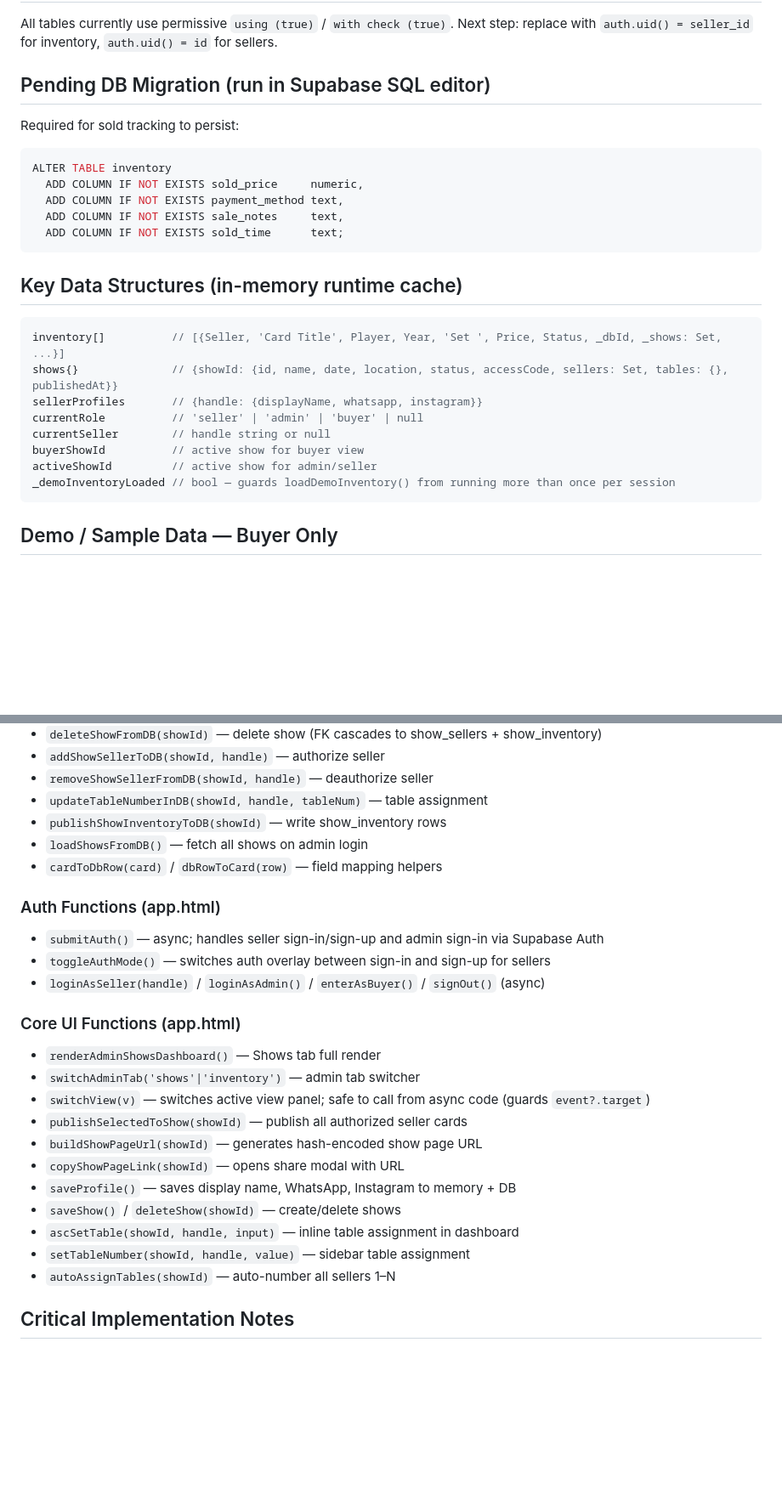
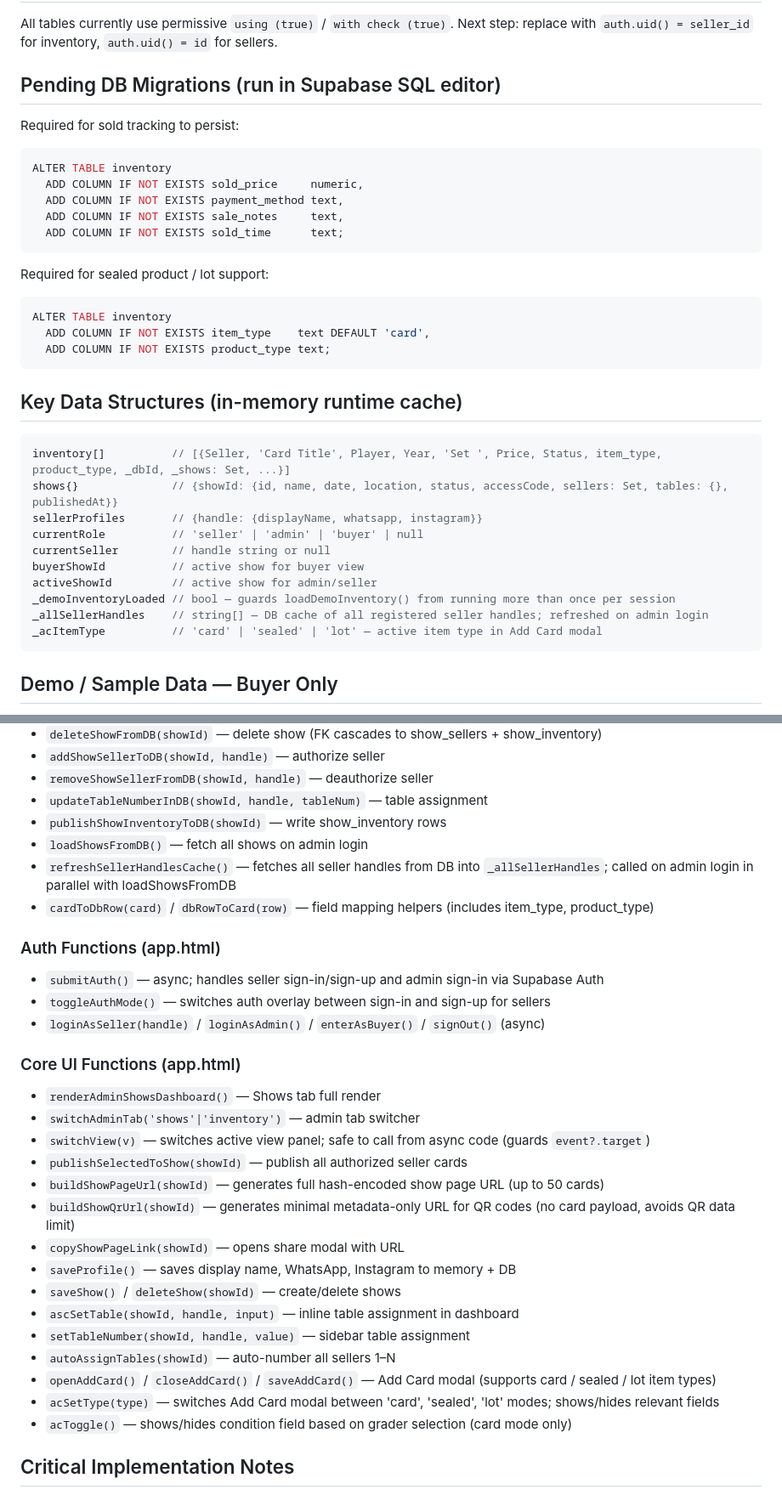
Before and after one commit to drew51115/cardshow, a Markdown page: CLAUDE.md, 2 parts joined by grey strips. Shown at 85% size. Rendered like a GitHub page; blank space fills up the shorter version.

Commit message:
Update CLAUDE.md with session changes
- DB schema: item_type, product_type columns on inventory
- Pending migrations: sealed product columns
- Runtime cache: _allSellerHandles, _acItemType documented
- New functions: refreshSellerHandlesCache, buildShowQrUrl, acSetType, openAddCard/saveAddCard
- Critical notes 18-20: admin seller cache, QR metadata URL, item_type values
- Shipped backlog: Shopify import, Location field, Sealed/Lot, seller cache, QR fix, TCG detection
- Tier 2 backlog: removed shipped items (location field, item type support)

https://claude.ai/code/session_01AyeR5LZCtXS7LdL7A3NsdV

````diff
--- a/CLAUDE.md
+++ b/CLAUDE.md
@@ -58,7 +58,7 @@ admins        — id (uuid PRIMARY KEY REFERENCES auth.users) — admin identity
 All tables currently use permissive `using (true)` / `with check (true)`.
 Next step: replace with `auth.uid() = seller_id` for inventory, `auth.uid() = id` for sellers.
 
-## Pending DB Migration (run in Supabase SQL editor)
+## Pending DB Migrations (run in Supabase SQL editor)
 Required for sold tracking to persist:
 ```sql
 ALTER TABLE inventory
@@ -68,9 +68,16 @@ ALTER TABLE inventory
   ADD COLUMN IF NOT EXISTS sold_time      text;
 ```
 
+Required for sealed product / lot support:
+```sql
+ALTER TABLE inventory
+  ADD COLUMN IF NOT EXISTS item_type    text DEFAULT 'card',
+  ADD COLUMN IF NOT EXISTS product_type text;
+```
+
 ## Key Data Structures (in-memory runtime cache)
 ```js
-inventory[]          // [{Seller, 'Card Title', Player, Year, 'Set ', Price, Status, _dbId, _shows: Set, ...}]
+inventory[]          // [{Seller, 'Card Title', Player, Year, 'Set ', Price, Status, item_type, product_type, _dbId, _shows: Set, ...}]
 shows{}              // {showId: {id, name, date, location, status, accessCode, sellers: Set, tables: {}, publishedAt}}
 sellerProfiles       // {handle: {displayName, whatsapp, instagram}}
 currentRole          // 'seller' | 'admin' | 'buyer' | null
@@ -78,6 +85,8 @@ currentSeller        // handle string or null
 buyerShowId          // active show for buyer view
 activeShowId         // active show for admin/seller
 _demoInventoryLoaded // bool — guards loadDemoInventory() from running more than once per session
+_allSellerHandles    // string[] — DB cache of all registered seller handles; refreshed on admin login
+_acItemType          // 'card' | 'sealed' | 'lot' — active item type in Add Card modal
 ```
 
 ## Demo / Sample Data — Buyer Only
@@ -117,7 +126,8 @@ Fonts: Bebas Neue (headlines), DM Sans (body), DM Mono (labels/badges), Barlow C
 - `updateTableNumberInDB(showId, handle, tableNum)` — table assignment
 - `publishShowInventoryToDB(showId)` — write show_inventory rows
 - `loadShowsFromDB()` — fetch all shows on admin login
-- `cardToDbRow(card)` / `dbRowToCard(row)` — field mapping helpers
+- `refreshSellerHandlesCache()` — fetches all seller handles from DB into `_allSellerHandles`; called on admin login in parallel with loadShowsFromDB
+- `cardToDbRow(card)` / `dbRowToCard(row)` — field mapping helpers (includes item_type, product_type)
 
 ### Auth Functions (app.html)
 - `submitAuth()` — async; handles seller sign-in/sign-up and admin sign-in via Supabase Auth
@@ -129,13 +139,17 @@ Fonts: Bebas Neue (headlines), DM Sans (body), DM Mono (labels/badges), Barlow C
 - `switchAdminTab('shows'|'inventory')` — admin tab switcher
 - `switchView(v)` — switches active view panel; safe to call from async code (guards `event?.target`)
 - `publishSelectedToShow(showId)` — publish all authorized seller cards
-- `buildShowPageUrl(showId)` — generates hash-encoded show page URL
+- `buildShowPageUrl(showId)` — generates full hash-encoded show page URL (up to 50 cards)
+- `buildShowQrUrl(showId)` — generates minimal metadata-only URL for QR codes (no card payload, avoids QR data limit)
 - `copyShowPageLink(showId)` — opens share modal with URL
 - `saveProfile()` — saves display name, WhatsApp, Instagram to memory + DB
 - `saveShow()` / `deleteShow(showId)` — create/delete shows
 - `ascSetTable(showId, handle, input)` — inline table assignment in dashboard
 - `setTableNumber(showId, handle, value)` — sidebar table assignment
 - `autoAssignTables(showId)` — auto-number all sellers 1–N
+- `openAddCard()` / `closeAddCard()` / `saveAddCard()` — Add Card modal (supports card / sealed / lot item types)
+- `acSetType(type)` — switches Add Card modal between 'card', 'sealed', 'lot' modes; shows/hides relevant fields
+- `acToggle()` — shows/hides condition field based on grader selection (card mode only)
 
 ## Critical Implementation Notes
 1. **show.html hash routing** — inventory encoded in URL hash via TextEncoder/TextDecoder. netlify.toml disables pretty URLs to prevent hash stripping on redirect. Hash must be decoded with TextDecoder, not escape/unescape (deprecated).
````
Also changed, not shown: other parts of CLAUDE.md (+10 -3 lines).
